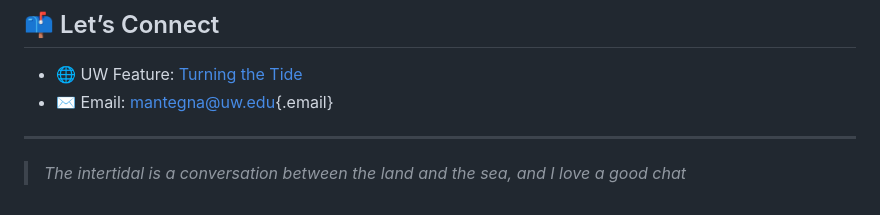
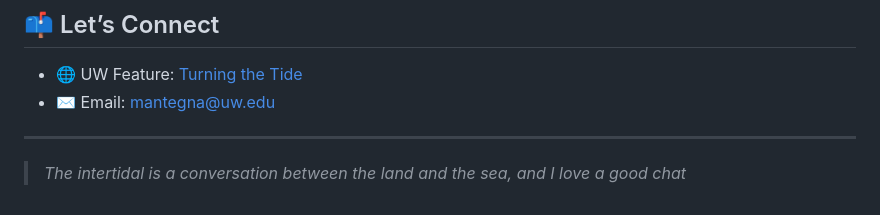
Before and after one commit to ChrisMantegna/ChrisMantegna, a Markdown page: README.md, the part around the change. GitHub-like rendering.

```diff
--- a/README.md
+++ b/README.md
@@ -79,7 +79,7 @@ I am a marine molecular ecologist studying how environmental stressors shape org
 ## 📫 Let’s Connect
 
 -   🌐 UW Feature: [Turning the Tide](https://www.washington.edu/boundless/turning-the-tide-marine-biology/)
--   ✉️ Email: [mantegna\@uw.edu](mailto:mantegna@uw.edu){.email}
+-   ✉️ Email: [mantegna\@uw.edu](mailto:mantegna@uw.edu)
 
 ------------------------------------------------------------------------
 
```
